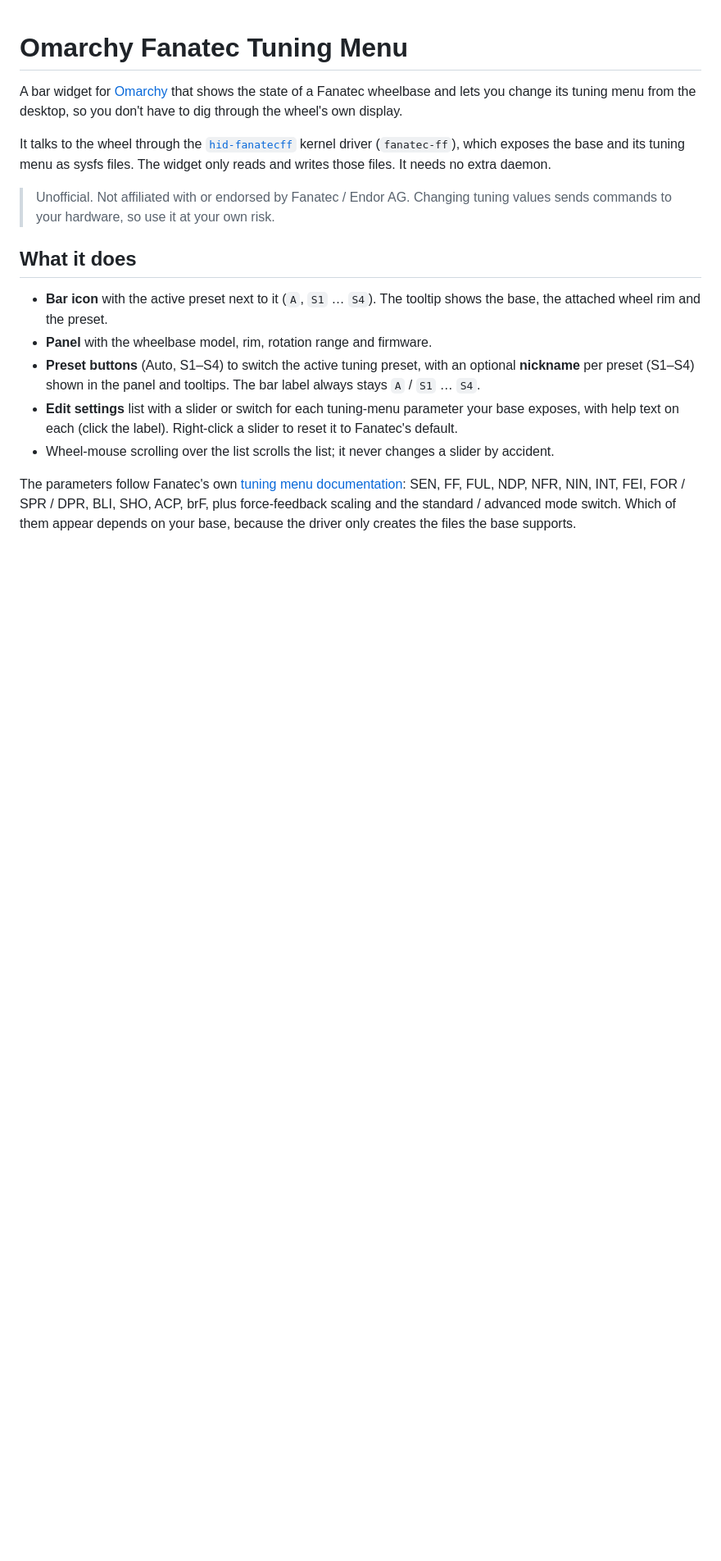
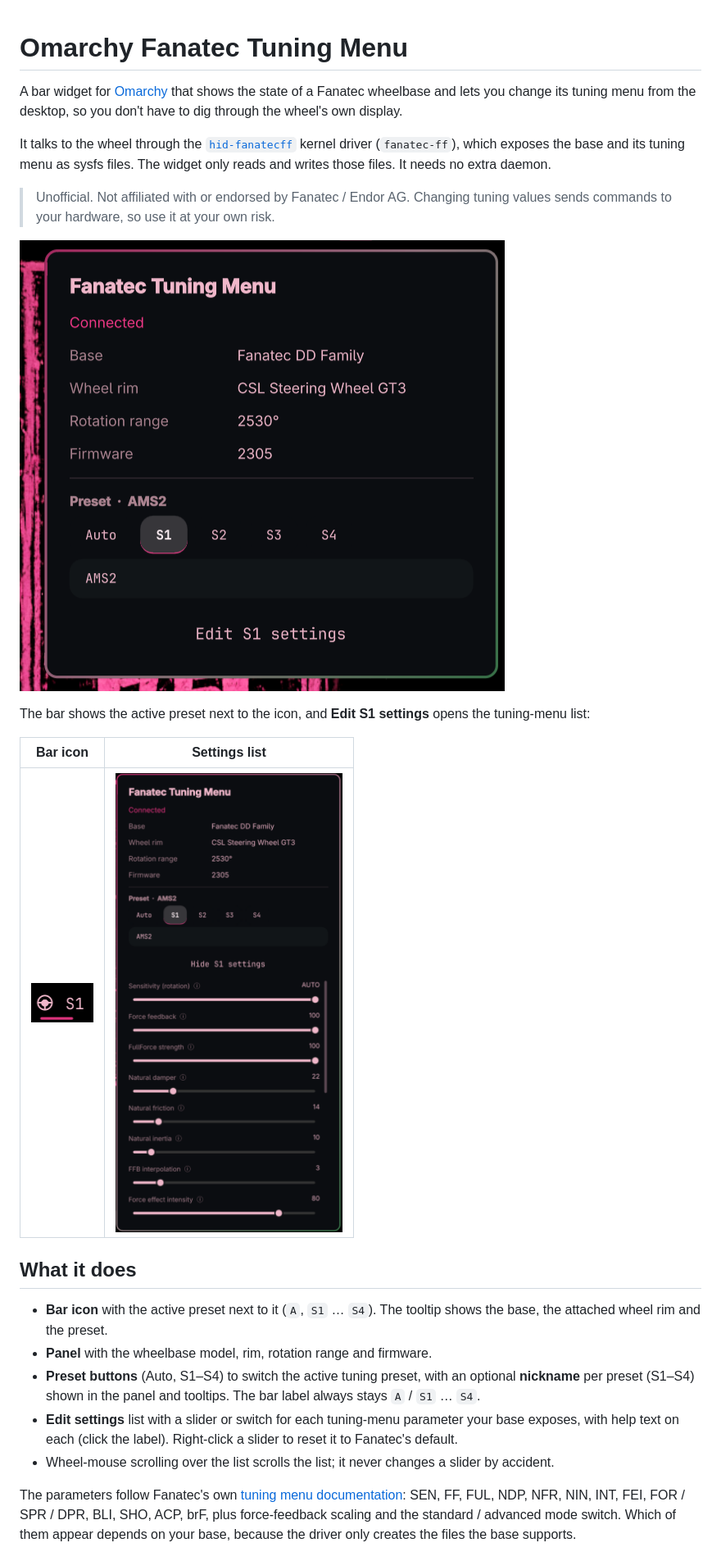
Before and after one commit to DGBooth/omarchy-fanatec-tuning-menu, a Markdown page: README.md, the part around the change. Shown at 82% size. Rendered like a GitHub page; pictures changed too: preview.png (added), screenshots/bar.png (added), screenshots/panel-settings.png (added); blank space fills up the shorter version.

Commit message:
Add screenshots and preview image
Co-Authored-By: Claude Sonnet 5.5 <noreply@anthropic.com>

```diff
--- a/README.md
+++ b/README.md
@@ -11,6 +11,15 @@ The widget only reads and writes those files. It needs no extra daemon.
 
 > Unofficial. Not affiliated with or endorsed by Fanatec / Endor AG. Changing
 > tuning values sends commands to your hardware, so use it at your own risk.
+
+![Fanatec Tuning Menu panel](preview.png)
+
+The bar shows the active preset next to the icon, and **Edit S1 settings** opens
+the tuning-menu list:
+
+| Bar icon | Settings list |
+|----------|---------------|
+| ![Bar icon with the active preset](screenshots/bar.png) | ![Tuning-menu settings list](screenshots/panel-settings.png) |
 
 ## What it does
 
```
